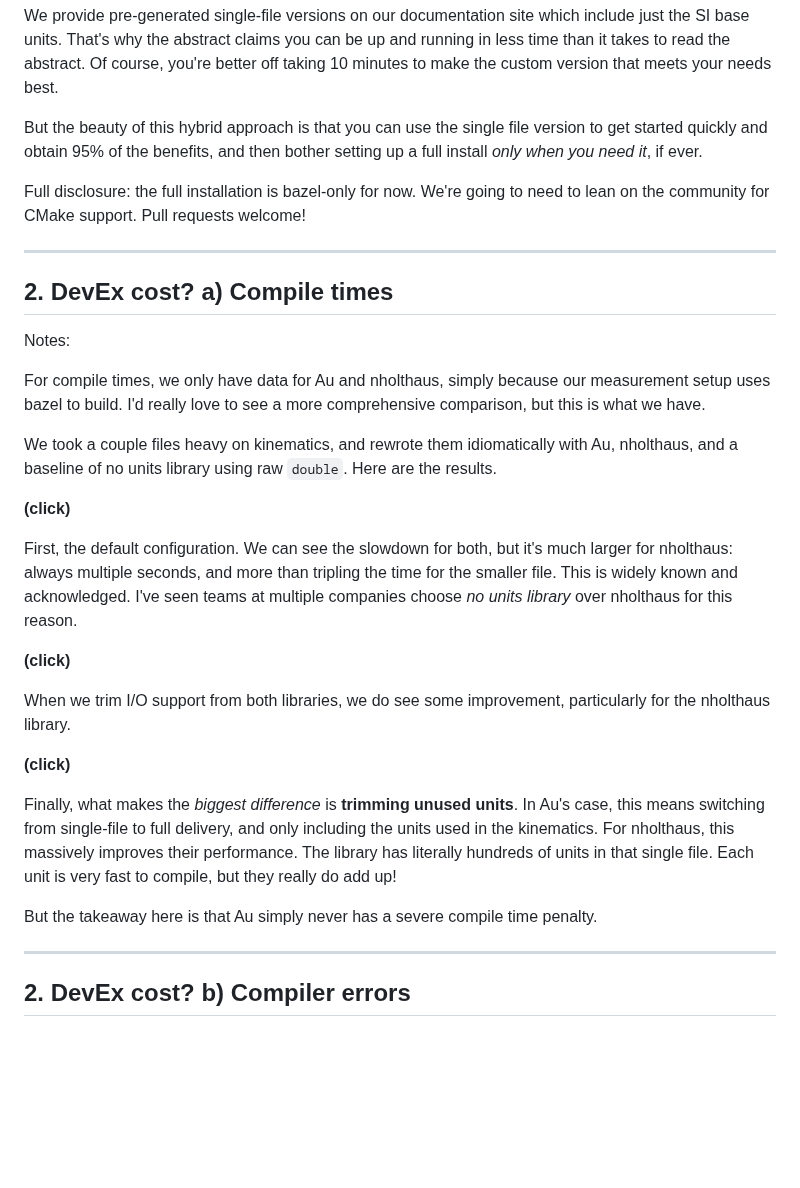
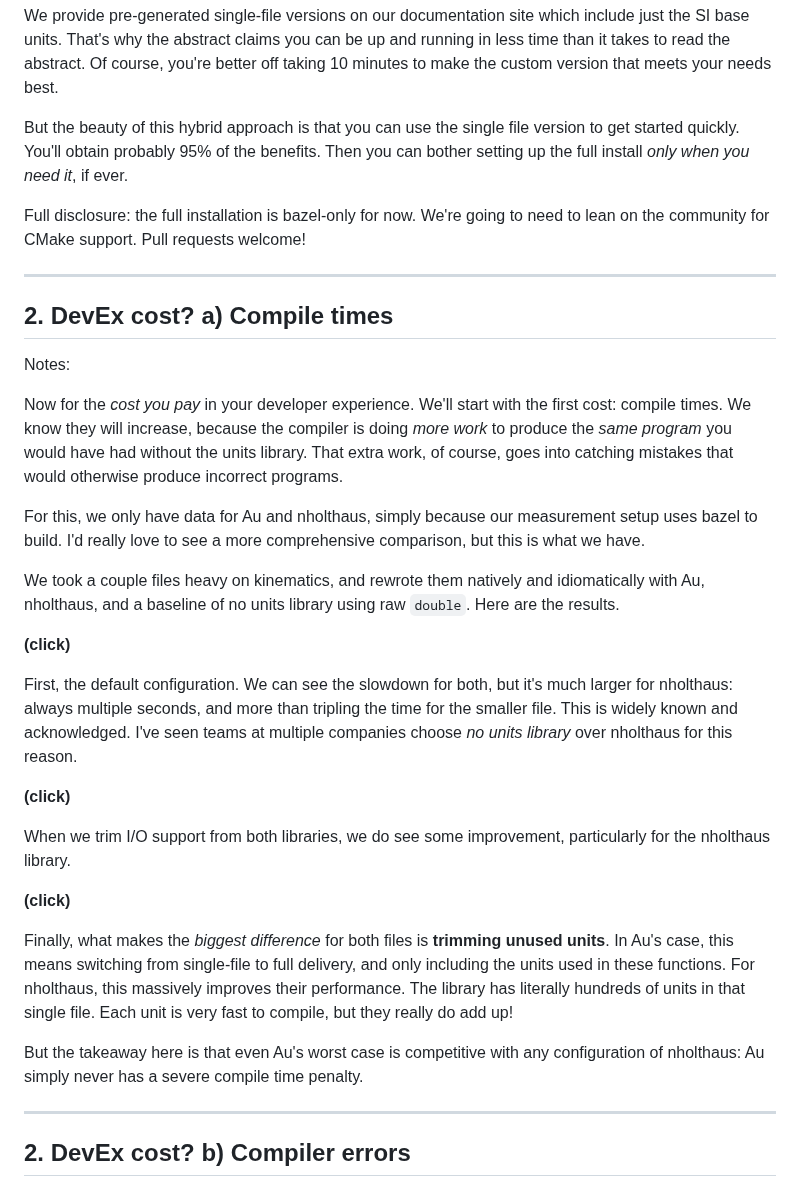
Before and after one commit to chiphogg/cppcon-2023-au-units, a Markdown page: hogg-cppcon-23.md, the part around one of its changes. GitHub-like rendering; blank space fills up the shorter version.

```diff
--- a/hogg-cppcon-23.md
+++ b/hogg-cppcon-23.md
@@ -337,8 +280,8 @@ read the abstract.  Of course, you're better off taking 10 minutes to make the c
 meets your needs best.
 
 But the beauty of this hybrid approach is that you can use the single file version to get started
-quickly and obtain 95% of the benefits, and then bother setting up a full install _only when you
-need it_, if ever.
+quickly.  You'll obtain probably 95% of the benefits.  Then you can bother setting up the full
+install _only when you need it_, if ever.
 
 Full disclosure: the full installation is bazel-only for now.  We're going to need to lean on the
 community for CMake support.  Pull requests welcome!
@@ -349,11 +292,16 @@ community for CMake support.  Pull requests welcome!
 
 Notes:
 
-For compile times, we only have data for Au and nholthaus, simply because our measurement setup uses
-bazel to build.  I'd really love to see a more comprehensive comparison, but this is what we have.
+Now for the _cost you pay_ in your developer experience.  We'll start with the first cost: compile
+times.  We know they will increase, because the compiler is doing _more work_ to produce the _same
+program_ you would have had without the units library.  That extra work, of course, goes into
+catching mistakes that would otherwise produce incorrect programs.
 
-We took a couple files heavy on kinematics, and rewrote them idiomatically with Au, nholthaus, and
-a baseline of no units library using raw `double`.  Here are the results.
+For this, we only have data for Au and nholthaus, simply because our measurement setup uses bazel to
+build.  I'd really love to see a more comprehensive comparison, but this is what we have.
+
+We took a couple files heavy on kinematics, and rewrote them natively and idiomatically with Au,
+nholthaus, and a baseline of no units library using raw `double`.  Here are the results.
 
 **(click)**
 
@@ -369,12 +317,14 @@ nholthaus library.
 
 **(click)**
 
-Finally, what makes the _biggest difference_ is **trimming unused units**.  In Au's case, this means
-switching from single-file to full delivery, and only including the units used in the kinematics.
-For nholthaus, this massively improves their performance.  The library has literally hundreds of
-units in that single file.  Each unit is very fast to compile, but they really do add up!
+Finally, what makes the _biggest difference_ for both files is **trimming unused units**.  In Au's
+case, this means switching from single-file to full delivery, and only including the units used in
+these functions.  For nholthaus, this massively improves their performance.  The library has
+literally hundreds of units in that single file.  Each unit is very fast to compile, but they really
+do add up!
 
-But the takeaway here is that Au simply never has a severe compile time penalty.
+But the takeaway here is that even Au's worst case is competitive with any configuration of
+nholthaus: Au simply never has a severe compile time penalty.
 
 ---
 
```
Also changed, not shown: other parts of hogg-cppcon-23.md (+91 -148 lines).
